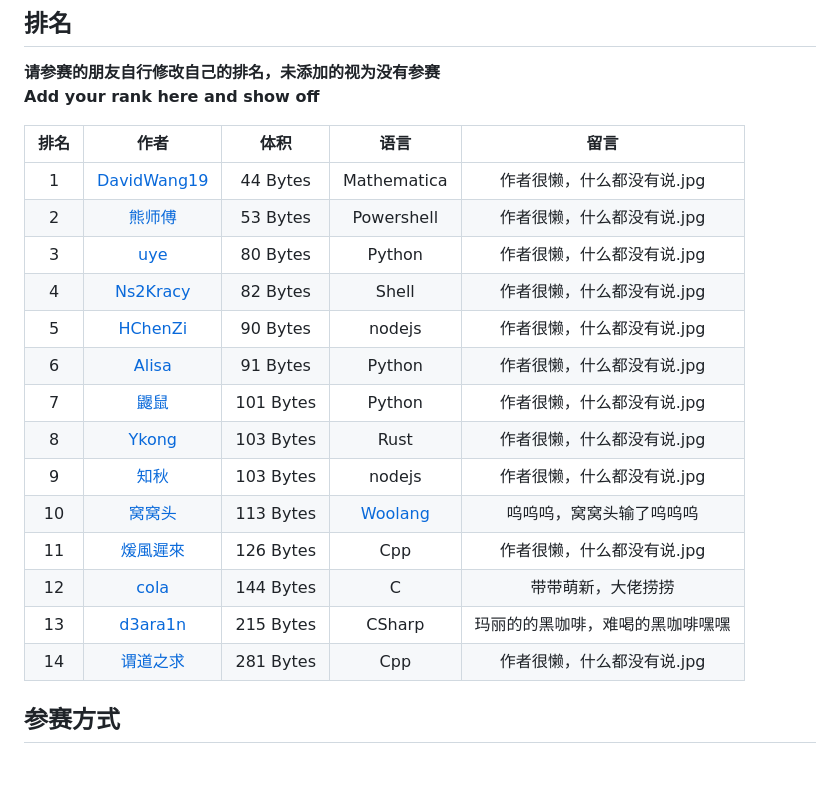
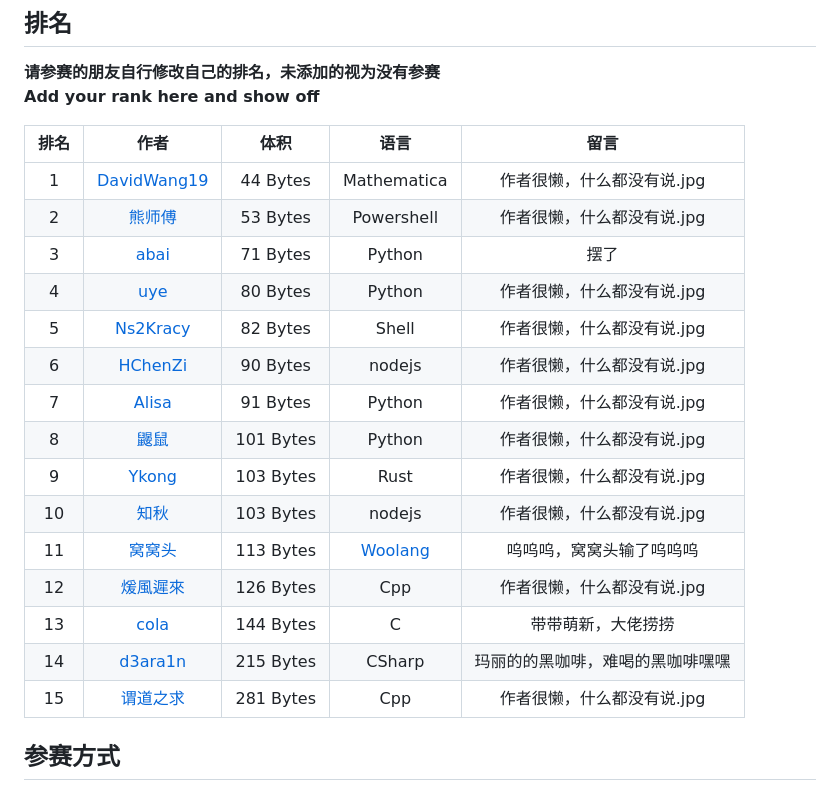
Before and after one commit to InvoluteHell/NineNineTable, a Markdown page: README.md, the part around the change. Rendered like a GitHub page; blank space fills up the shorter version.

```diff
--- a/README.md
+++ b/README.md
@@ -23,18 +23,19 @@
 | :--: | :----------------------------------------------------------: | :-------: | :--------------: | :--------------: |
 |  1   | [DavidWang19](DavidWang19)     |  44 Bytes  |       Mathematica        | 作者很懒，什么都没有说.jpg |
 |  2   | [熊师傅](otakuma) | 53 Bytes | Powershell |  作者很懒，什么都没有说.jpg |
-|  3   | [uye](uye)     |  80 Bytes  |       Python        | 作者很懒，什么都没有说.jpg |
-|  4   | [Ns2Kracy](Ns2Kracy)     |  82 Bytes  |       Shell        | 作者很懒，什么都没有说.jpg |
-|  5   | [HChenZi](HChenZi)     |  90 Bytes  |       nodejs        | 作者很懒，什么都没有说.jpg |
-|  6   | [Alisa](Alisa)     |  91 Bytes  |       Python        | 作者很懒，什么都没有说.jpg |
-|  7   | [鼹鼠](鼹鼠)     |  101 Bytes  |       Python        | 作者很懒，什么都没有说.jpg |
-|  8   | [Ykong](Ykong)     |  103 Bytes  |       Rust        | 作者很懒，什么都没有说.jpg |
-|  9    | [知秋](FAll)     |  103 Bytes  |       nodejs        | 作者很懒，什么都没有说.jpg |
-|  10   | [窝窝头](mr_cino)     |  113 Bytes  |       [Woolang](https://github.com/cinogama/woolang)        | 呜呜呜，窝窝头输了呜呜呜 |
-|  11   | [煖風遲來](煖風遲來) |  126 Bytes  |       Cpp           | 作者很懒，什么都没有说.jpg |
-|  12  | [cola](cola) |  144 Bytes  |       C          | 带带萌新，大佬捞捞 |
-|  13  | [d3ara1n](d3ara1n) |  215 Bytes  |       CSharp      | 玛丽的的黑咖啡，难喝的黑咖啡嘿嘿 |
-|  14   | [谓道之求](谓道之求) |  281 Bytes  |       Cpp           | 作者很懒，什么都没有说.jpg |
+|  3   | [abai](abai) | 71 Bytes | Python| 摆了 |
+|  4   | [uye](uye)     |  80 Bytes  |       Python        | 作者很懒，什么都没有说.jpg |
+|  5   | [Ns2Kracy](Ns2Kracy)     |  82 Bytes  |       Shell        | 作者很懒，什么都没有说.jpg |
+|  6   | [HChenZi](HChenZi)     |  90 Bytes  |       nodejs        | 作者很懒，什么都没有说.jpg |
+|  7   | [Alisa](Alisa)     |  91 Bytes  |       Python        | 作者很懒，什么都没有说.jpg |
+|  8   | [鼹鼠](鼹鼠)     |  101 Bytes  |       Python        | 作者很懒，什么都没有说.jpg |
+|  9   | [Ykong](Ykong)     |  103 Bytes  |       Rust        | 作者很懒，什么都没有说.jpg |
+|  10    | [知秋](FAll)     |  103 Bytes  |       nodejs        | 作者很懒，什么都没有说.jpg |
+|  11   | [窝窝头](mr_cino)     |  113 Bytes  |       [Woolang](https://github.com/cinogama/woolang)        | 呜呜呜，窝窝头输了呜呜呜 |
+|  12   | [煖風遲來](煖風遲來) |  126 Bytes  |       Cpp           | 作者很懒，什么都没有说.jpg |
+|  13  | [cola](cola) |  144 Bytes  |       C          | 带带萌新，大佬捞捞 |
+|  14  | [d3ara1n](d3ara1n) |  215 Bytes  |       CSharp      | 玛丽的的黑咖啡，难喝的黑咖啡嘿嘿 |
+|  15   | [谓道之求](谓道之求) |  281 Bytes  |       Cpp           | 作者很懒，什么都没有说.jpg |
 
 ## 参赛方式
 
```
